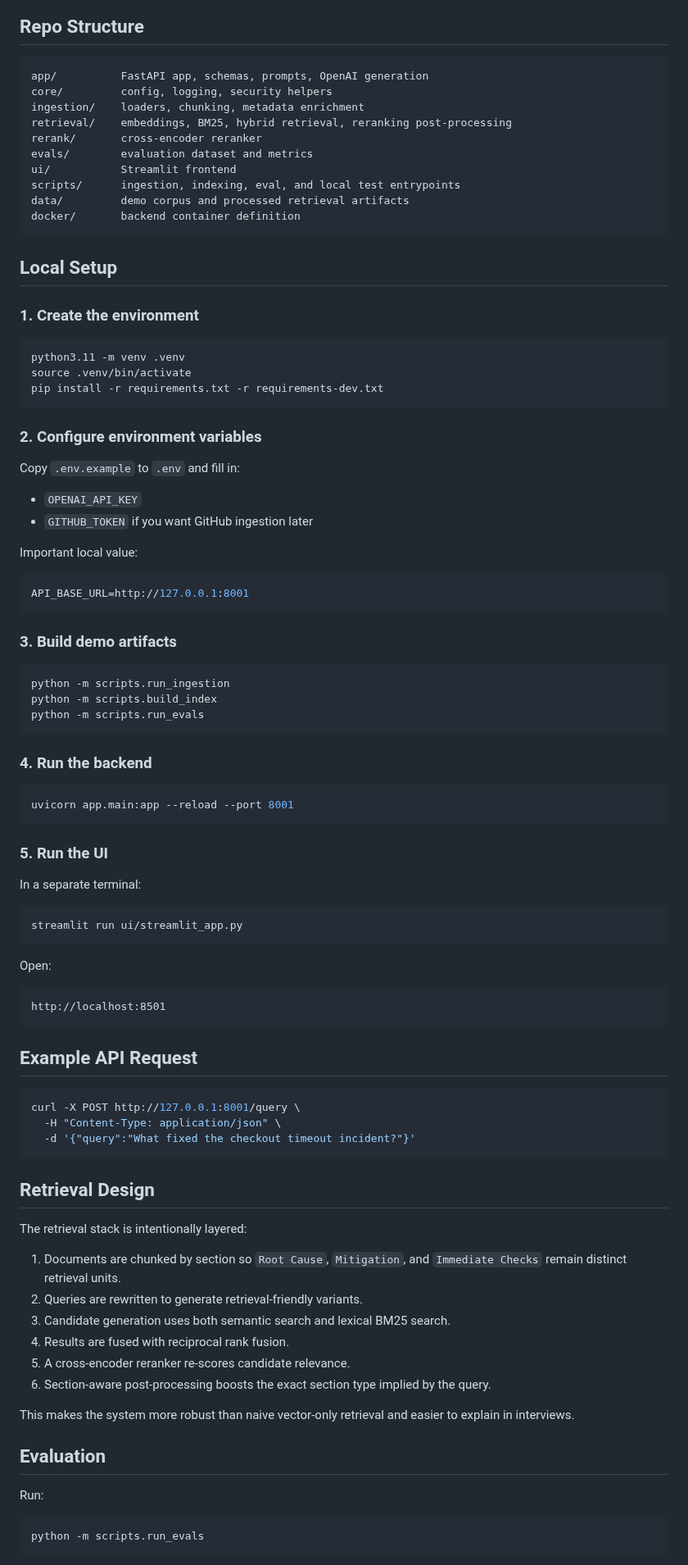
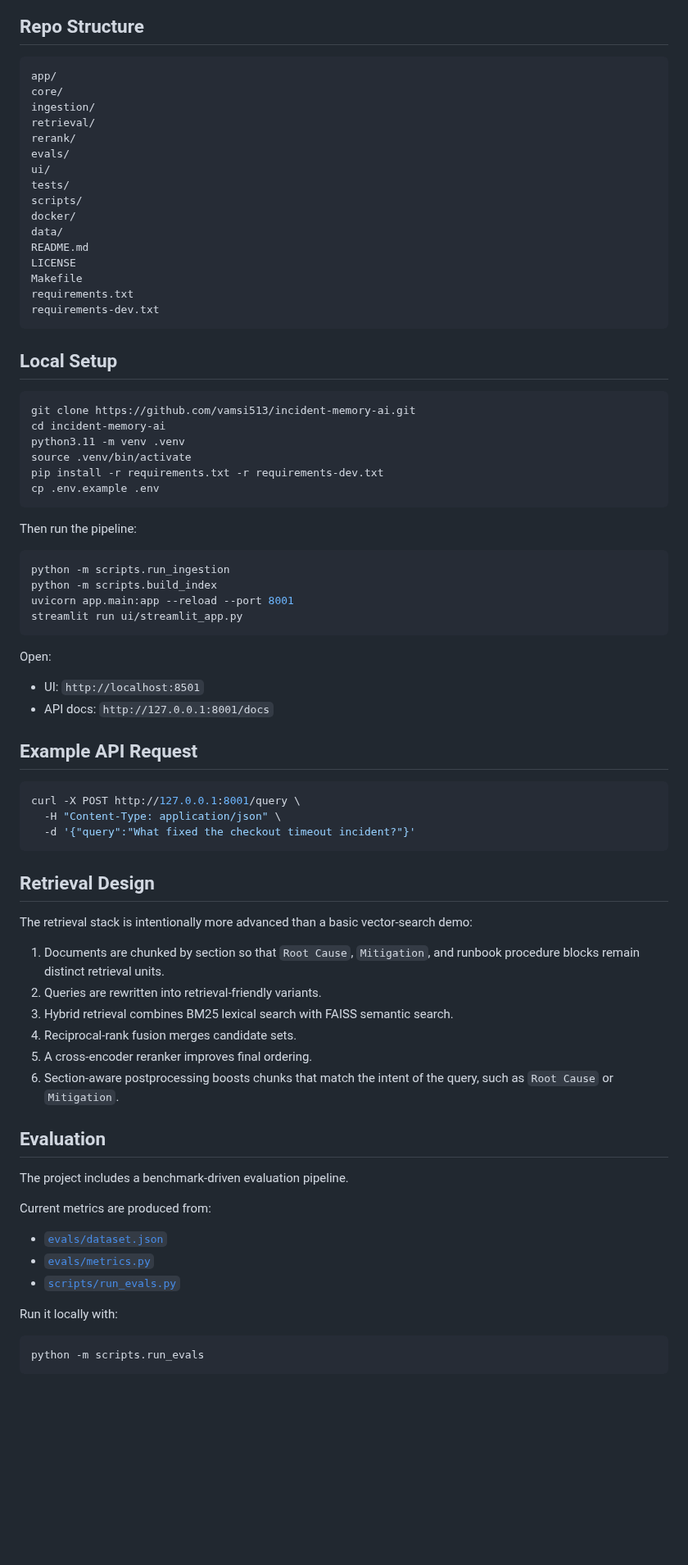
Before and after one commit to vamsi513/incident-memory-ai, a Markdown page: README.md, the part around one of its changes. Shown at 82% size. Rendered like a GitHub page; blank space fills up the shorter version.

Commit message:
Polish README and add screenshots

````diff
--- a/README.md
+++ b/README.md
@@ -54,67 +74,47 @@ flowchart LR
 ## Repo Structure
 
 ```text
-app/          FastAPI app, schemas, prompts, OpenAI generation
-core/         config, logging, security helpers
-ingestion/    loaders, chunking, metadata enrichment
-retrieval/    embeddings, BM25, hybrid retrieval, reranking post-processing
-rerank/       cross-encoder reranker
-evals/        evaluation dataset and metrics
-ui/           Streamlit frontend
-scripts/      ingestion, indexing, eval, and local test entrypoints
-data/         demo corpus and processed retrieval artifacts
-docker/       backend container definition
+app/
+core/
+ingestion/
+retrieval/
+rerank/
+evals/
+ui/
+tests/
+scripts/
+docker/
+data/
+README.md
+LICENSE
+Makefile
+requirements.txt
+requirements-dev.txt
 ```
 
 ## Local Setup
 
-### 1. Create the environment
-
 ```bash
+git clone https://github.com/vamsi513/incident-memory-ai.git
+cd incident-memory-ai
 python3.11 -m venv .venv
 source .venv/bin/activate
 pip install -r requirements.txt -r requirements-dev.txt
+cp .env.example .env
 ```
 
-### 2. Configure environment variables
-
-Copy `.env.example` to `.env` and fill in:
-- `OPENAI_API_KEY`
-- `GITHUB_TOKEN` if you want GitHub ingestion later
-
-Important local value:
-
-```env
-API_BASE_URL=http://127.0.0.1:8001
-```
-
-### 3. Build demo artifacts
+Then run the pipeline:
 
 ```bash
 python -m scripts.run_ingestion
 python -m scripts.build_index
-python -m scripts.run_evals
-```
-
-### 4. Run the backend
-
-```bash
 uvicorn app.main:app --reload --port 8001
-```
-
-### 5. Run the UI
-
-In a separate terminal:
-
-```bash
 streamlit run ui/streamlit_app.py
 ```
 
 Open:
-
-```text
-http://localhost:8501
-```
+- UI: `http://localhost:8501`
+- API docs: `http://127.0.0.1:8001/docs`
 
 ## Example API Request
 
@@ -126,20 +126,25 @@ curl -X POST http://127.0.0.1:8001/query \
 
 ## Retrieval Design
 
-The retrieval stack is intentionally layered:
+The retrieval stack is intentionally more advanced than a basic vector-search demo:
 
-1. Documents are chunked by section so `Root Cause`, `Mitigation`, and `Immediate Checks` remain distinct retrieval units.
-2. Queries are rewritten to generate retrieval-friendly variants.
-3. Candidate generation uses both semantic search and lexical BM25 search.
-4. Results are fused with reciprocal rank fusion.
-5. A cross-encoder reranker re-scores candidate relevance.
-6. Section-aware post-processing boosts the exact section type implied by the query.
-
-This makes the system more robust than naive vector-only retrieval and easier to explain in interviews.
+1. Documents are chunked by section so that `Root Cause`, `Mitigation`, and runbook procedure blocks remain distinct retrieval units.
+2. Queries are rewritten into retrieval-friendly variants.
+3. Hybrid retrieval combines BM25 lexical search with FAISS semantic search.
+4. Reciprocal-rank fusion merges candidate sets.
+5. A cross-encoder reranker improves final ordering.
+6. Section-aware postprocessing boosts chunks that match the intent of the query, such as `Root Cause` or `Mitigation`.
 
 ## Evaluation
 
-Run:
+The project includes a benchmark-driven evaluation pipeline.
+
+Current metrics are produced from:
+- [`evals/dataset.json`](evals/dataset.json)
+- [`evals/metrics.py`](evals/metrics.py)
+- [`scripts/run_evals.py`](scripts/run_evals.py)
+
+Run it locally with:
 
 ```bash
 python -m scripts.run_evals
````
Also changed, not shown: other parts of README.md (+81 -71 lines), docs/screenshots/checkout-fix.png (added), docs/screenshots/eval-metrics.png (added), docs/screenshots/retrieved-chunks.png (added), docs/screenshots/root-cause-search.png (added).
